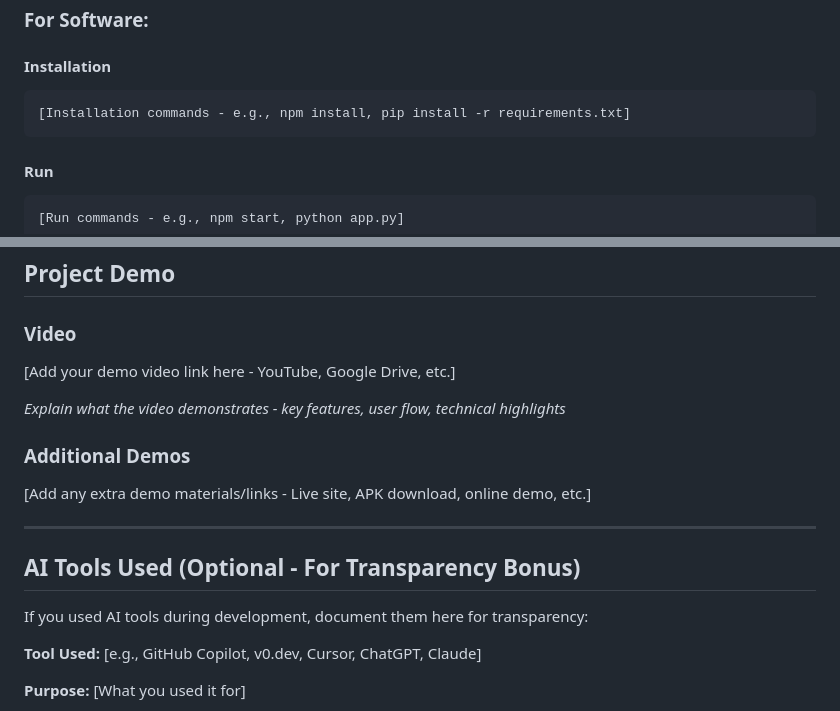
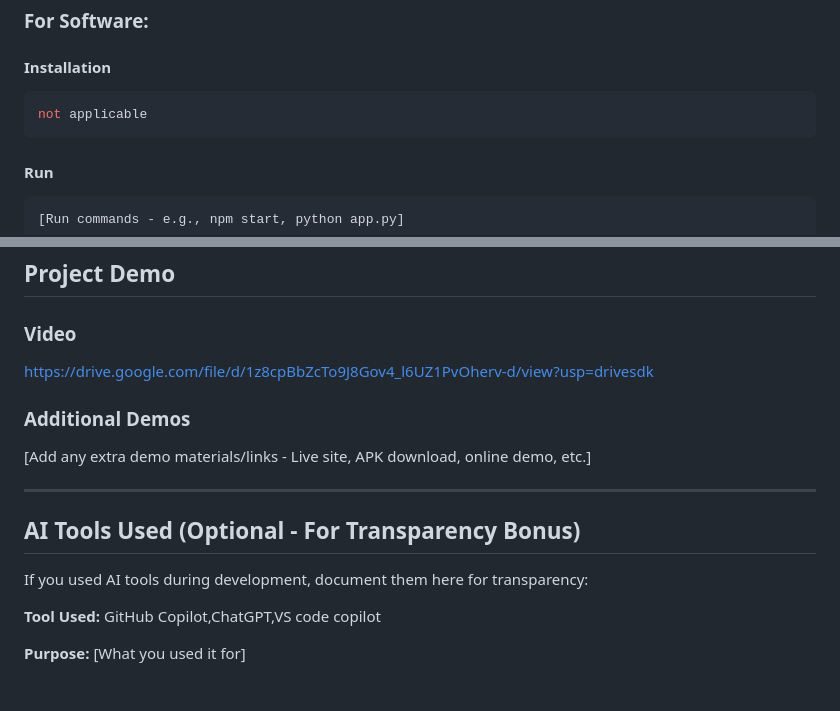
Before and after one commit to uniqorn-ctrl/smart-feedback-and-complaint-system, a Markdown page: README.md, 2 parts joined by grey strips. Drawn GitHub-style; blank space fills up the shorter version.

````diff
--- a/README.md
+++ b/README.md
@@ -60,7 +60,7 @@ List the key features of your project:
 
 #### Installation
 ```bash
-[Installation commands - e.g., npm install, pip install -r requirements.txt]
+not applicable
 ```
 
 #### Run
@@ -356,9 +357,7 @@ python script.py -v --format json data.json
 ## Project Demo
 
 ### Video
-[Add your demo video link here - YouTube, Google Drive, etc.]
-
-*Explain what the video demonstrates - key features, user flow, technical highlights*
+https://drive.google.com/file/d/1z8cpBbZcTo9J8Gov4_l6UZ1PvOherv-d/view?usp=drivesdk
 
 ### Additional Demos
 [Add any extra demo materials/links - Live site, APK download, online demo, etc.]
@@ -369,7 +368,7 @@ python script.py -v --format json data.json
 
 If you used AI tools during development, document them here for transparency:
 
-**Tool Used:** [e.g., GitHub Copilot, v0.dev, Cursor, ChatGPT, Claude]
+**Tool Used:**  GitHub Copilot,ChatGPT,VS code copilot
 
 **Purpose:** [What you used it for]
 - Example: "Generated boilerplate React components"
````
Also changed, not shown: other parts of README.md (+2 -1 lines).
